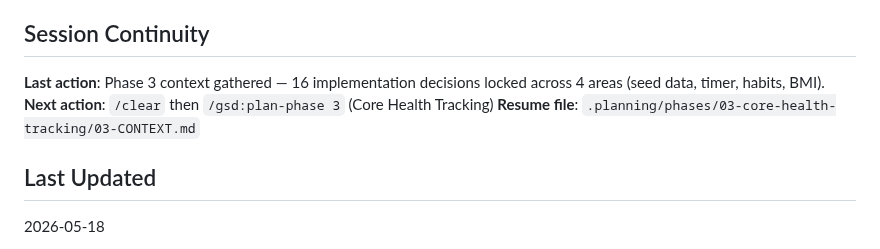
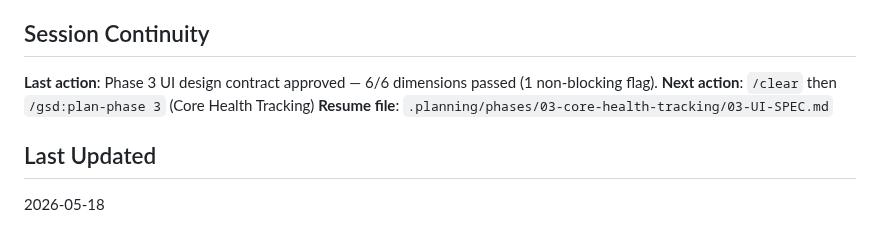
Before and after one commit to Aaron15092004/u-app-be, a Markdown page: .planning/STATE.md, the part around the change. Rendered like a GitHub page.

Commit message:
docs(state): record phase 3 UI-SPEC session
Co-Authored-By: Claude Sonnet 4.6 <noreply@anthropic.com>

```diff
--- a/.planning/STATE.md
+++ b/.planning/STATE.md
@@ -94,9 +94,9 @@ None currently.
 
 ## Session Continuity
 
-**Last action**: Phase 3 context gathered — 16 implementation decisions locked across 4 areas (seed data, timer, habits, BMI).
+**Last action**: Phase 3 UI design contract approved — 6/6 dimensions passed (1 non-blocking flag).
 **Next action**: `/clear` then `/gsd:plan-phase 3` (Core Health Tracking)
-**Resume file**: `.planning/phases/03-core-health-tracking/03-CONTEXT.md`
+**Resume file**: `.planning/phases/03-core-health-tracking/03-UI-SPEC.md`
 
 ## Last Updated
 
```
